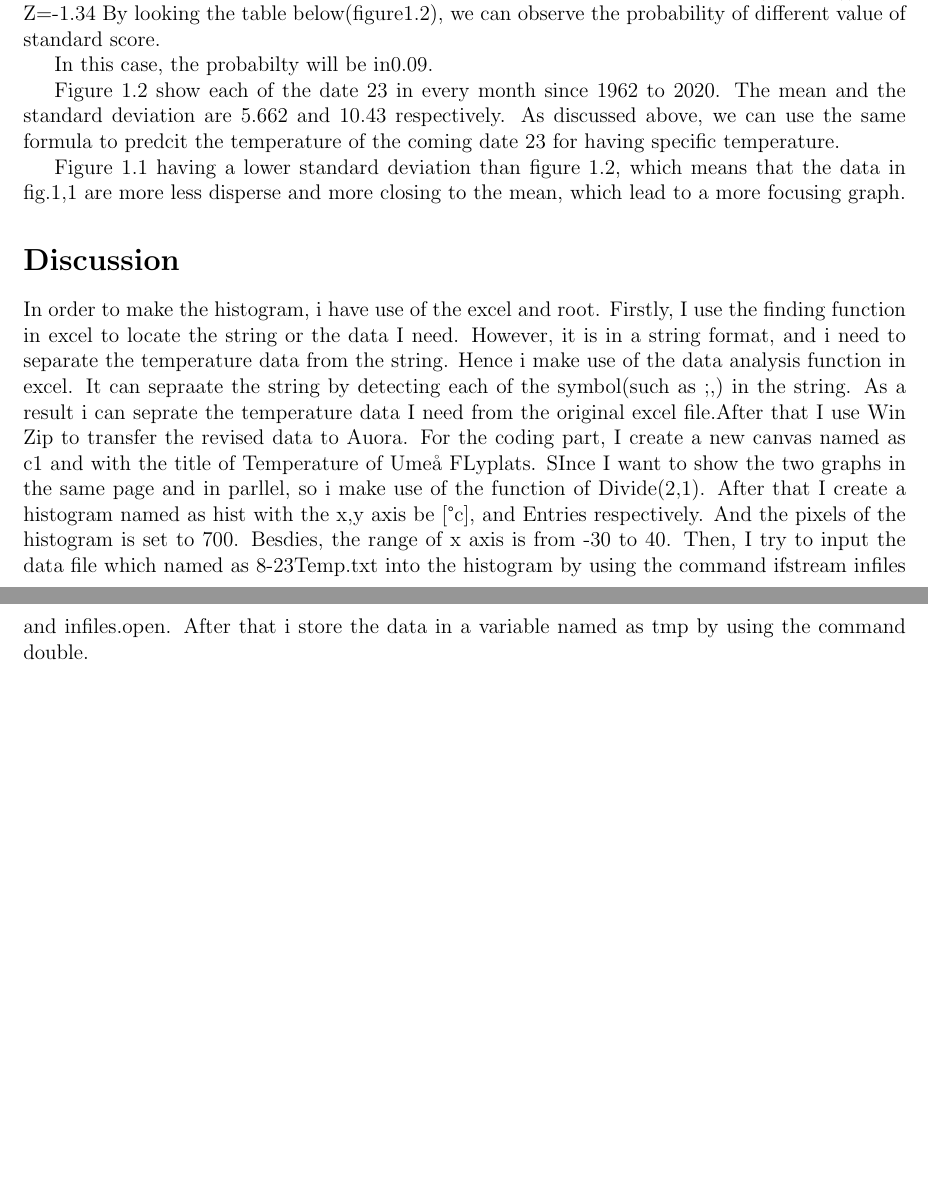
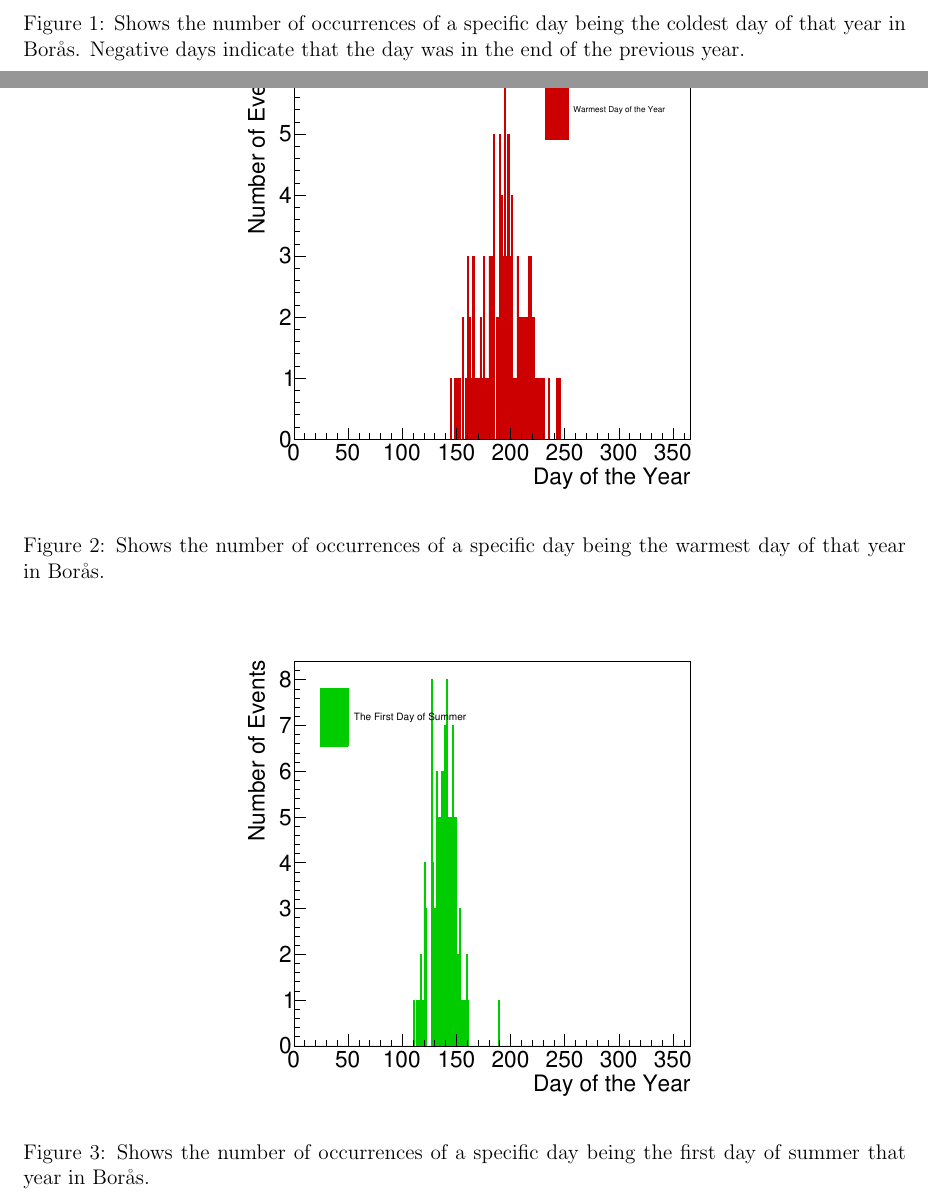
Before and after one commit to fredholmP/MNXB01-FinalProject, a LaTeX document (Latex/finalReport.tex): two parts of pages 2 and 3 of 3 before the commit and two parts of pages 2 and 3 of 5 after it, joined at a grey line, cut at the place of the change, the shorter picture padded with empty space. Compiled offline with pdfLaTeX.

Commit message:
Updated the latex document with the produced figures

```diff
--- a/Latex/finalReport.tex
+++ b/Latex/finalReport.tex
@@ -56,15 +57,7 @@ Z=(X-μ)/σ where Z=Standard score,,σ=standard deviation,μ=population mean
-For example if we want to predict what is the probability for the coming 23/8 to be in the temperature of 12°c.By applying the above equation,
-Z=(12-16.37)/3.254
-Z=-1.34
-By looking the table below(figure1.2), we can observe the probability of different value of standard score.
-
-In this case, the probabilty will be in0.09.
-
-Figure 1.2 show each of the date 23 in every month since 1962 to 2020. The mean and the standard deviation are 5.662 and 10.43 respectively.
-As discussed above, we can use the same formula to predcit the temperature of the coming date 23 for having specific temperature.
-
-Figure 1.1 having a lower standard deviation than figure 1.2, which means that the data in fig.1,1 are more less disperse and more closing to the mean, which lead to a more focusing graph.
 
 
-\begin{figure}
+%Philip's Figures
+\begin{figure}[H]
 \centering
+\includegraphics[scale=0.50]{philipCold.pdf}
+\caption{Shows the number of occurrences of a specific day being the coldest day of that year in Borås. Negative days indicate that the day was in the end of the previous year.}
@@ -76,2 +64,13 @@ Figure 1.3: Temperature of Umeå Airport in each of the date of 23 since 1962 to
 \end{figure}
 
+
+\begin{figure}[H]
+\centering
+\includegraphics[scale=0.50]{philipHot.pdf}
+\caption{Shows the number of occurrences of a specific day being the warmest day of that year in Borås.}
+\end{figure}
+
+\begin{figure}[H]
+\centering
+\includegraphics[scale=0.50]{philipSummer.pdf}
+\caption{Shows the number of occurrences of a specific day being the first day of summer that year in Borås.}
@@ -78,5 +117,5 @@ Figure 1.3: Temperature of Umeå Airport in each of the date of 23 since 1962 to
 \section{Discussion}
-In order to make the histogram, i have use of the excel and root. Firstly, I use the finding function in excel to locate the string or the data I need. However, it is in a string format, and i need to separate the temperature data from the string. Hence i make use of the data analysis function in excel. It can sepraate the string by detecting each of the symbol(such as ;,) in the string. As a result i can seprate the temperature data I need from the original excel file.After that I use Win Zip to transfer the revised data to Auora. For the coding part, I create a new canvas named as c1 and with the title of Temperature of Umeå FLyplats. SInce I want to show the two graphs in the same page and in parllel, so i make use of the function of Divide(2,1). After that I create a histogram named as hist with the x,y axis be [°c], and Entries respectively. And the pixels of the histogram is set to 700. Besdies, the range of x axis is from -30 to 40. Then, I try to input the data file which named as 8-23Temp.txt into the histogram by using the command ifstream infiles and infiles.open. After that i store the data in a variable named as tmp by using the command double.
+%In order to make the histogram, i have use of the excel and root. Firstly, I use the finding function in excel to locate the string or the data I need. However, it is in a string format, and i need to separate the temperature data from the string. Hence i make use of the data analysis function in excel. It can sepraate the string by detecting each of the symbol(such as ;,) in the string. As a result i can seprate the temperature data I need from the original excel file.After that I use Win Zip to transfer the revised data to Auora. For the coding part, I create a new canvas named as c1 and with the title of Temperature of Umeå FLyplats. SInce I want to show the two graphs in the same page and in parllel, so i make use of the function of Divide(2,1). After that I create a histogram named as hist with the x,y axis be [°c], and Entries respectively. And the pixels of the histogram is set to 700. Besdies, the range of x axis is from -30 to 40. Then, I try to input the data file which named as 8-23Temp.txt into the histogram by using the command ifstream infiles and infiles.open. After that i store the data in a variable named as tmp by using the command double.
 \section{References}
 [1] The lab manual \textit{LAB MANUAL TITLE}, given out by Lund University in association with the course COURSE NUMBER during the SEASON semester of YEAR. \newline \newline
 \noindent
```
Also changed, not shown: Latex/chrisFig1.pdf (added), Latex/chrisFig3.pdf (added), Latex/finalReport.pdf (added), Latex/philipCold.pdf (added), Latex/philipHot.pdf (added), Latex/philipSummer.pdf (added), Latex/finalReport.tex (50 more changed lines), 7 other files.
